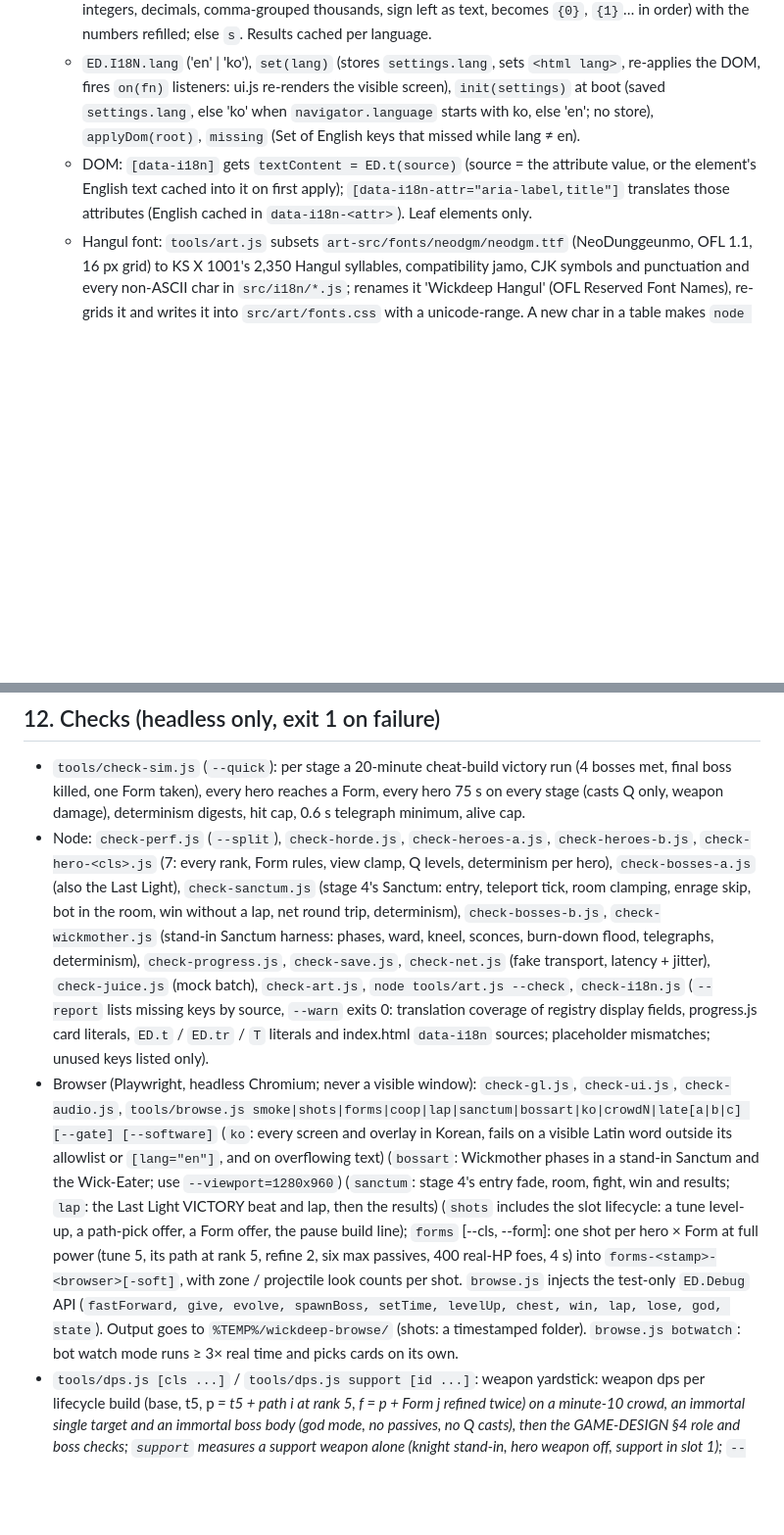
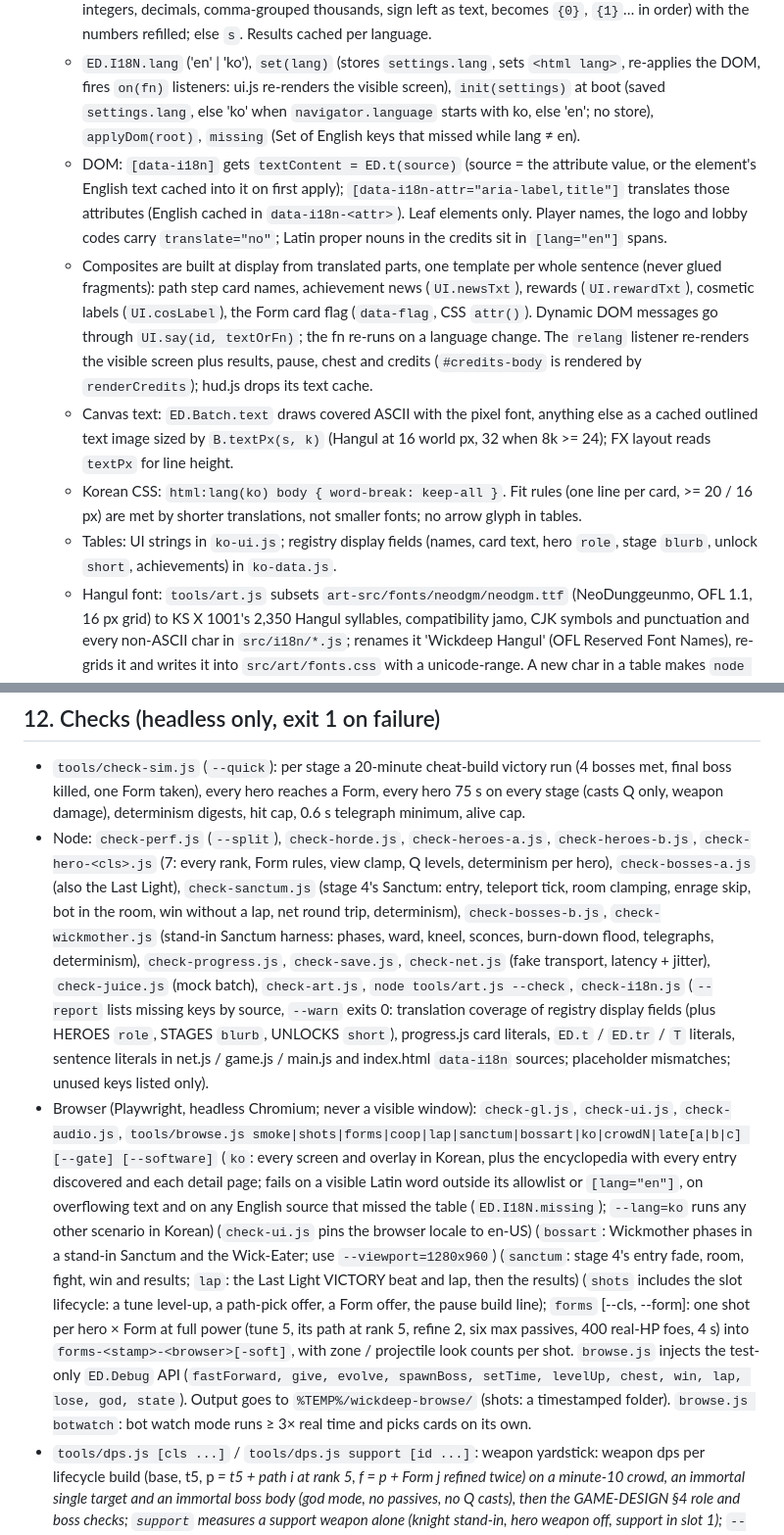
Before and after one commit to sttsspjy/emberdeep, a Markdown page: docs/ARCHITECTURE.md, 2 parts joined by grey strips. Shown at 98% size. Rendered like a GitHub page; blank space fills up the shorter version.

Commit message:
docs(arch): record the Korean display contract and checks
Co-Authored-By: Claude Opus 5.5 <noreply@anthropic.com>
Claude-Session: https://claude.ai/code/session_01WiAyQuBy7K1ZeuwiTwQVea

```diff
--- a/docs/ARCHITECTURE.md
+++ b/docs/ARCHITECTURE.md
@@ -161,7 +161,11 @@ Supports register after the heroes (`src/weapons/support-a.js`, `support-b.js`;
 - **Language** (`src/client/i18n.js`): display only; sim, net and save never carry translated text (peers may differ). English source strings are the keys; tables `src/i18n/<lang>-*.js` call `ED.I18N.add(lang, {...})` (calls merge). Placeholders `{0}`, `{1}`… may be reordered in a translation.
   - `ED.t(en, ...args)`: template lookup, args fill `{n}`; falls back to English. `ED.tr(s)`: runtime string (card text from the sim): exact key, else the numeric-normalised key (`ED.I18N.norm`: each number token, integers, decimals, comma-grouped thousands, sign left as text, becomes `{0}`, `{1}`… in order) with the numbers refilled; else `s`. Results cached per language.
   - `ED.I18N.lang` ('en' | 'ko'), `set(lang)` (stores `settings.lang`, sets `<html lang>`, re-applies the DOM, fires `on(fn)` listeners: ui.js re-renders the visible screen), `init(settings)` at boot (saved `settings.lang`, else 'ko' when `navigator.language` starts with ko, else 'en'; no store), `applyDom(root)`, `missing` (Set of English keys that missed while lang ≠ en).
-  - DOM: `[data-i18n]` gets `textContent = ED.t(source)` (source = the attribute value, or the element's English text cached into it on first apply); `[data-i18n-attr="aria-label,title"]` translates those attributes (English cached in `data-i18n-<attr>`). Leaf elements only.
+  - DOM: `[data-i18n]` gets `textContent = ED.t(source)` (source = the attribute value, or the element's English text cached into it on first apply); `[data-i18n-attr="aria-label,title"]` translates those attributes (English cached in `data-i18n-<attr>`). Leaf elements only. Player names, the logo and lobby codes carry `translate="no"`; Latin proper nouns in the credits sit in `[lang="en"]` spans.
+  - Composites are built at display from translated parts, one template per whole sentence (never glued fragments): path step card names, achievement news (`UI.newsTxt`), rewards (`UI.rewardTxt`), cosmetic labels (`UI.cosLabel`), the Form card flag (`data-flag`, CSS `attr()`). Dynamic DOM messages go through `UI.say(id, textOrFn)`; the fn re-runs on a language change. The `relang` listener re-renders the visible screen plus results, pause, chest and credits (`#credits-body` is rendered by `renderCredits`); hud.js drops its text cache.
+  - Canvas text: `ED.Batch.text` draws covered ASCII with the pixel font, anything else as a cached outlined text image sized by `B.textPx(s, k)` (Hangul at 16 world px, 32 when 8k >= 24); FX layout reads `textPx` for line height.
+  - Korean CSS: `html:lang(ko) body { word-break: keep-all }`. Fit rules (one line per card, >= 20 / 16 px) are met by shorter translations, not smaller fonts; no arrow glyph in tables.
+  - Tables: UI strings in `ko-ui.js`; registry display fields (names, card text, hero `role`, stage `blurb`, unlock `short`, achievements) in `ko-data.js`.
   - Hangul font: `tools/art.js` subsets `art-src/fonts/neodgm/neodgm.ttf` (NeoDunggeunmo, OFL 1.1, 16 px grid) to KS X 1001's 2,350 Hangul syllables, compatibility jamo, CJK symbols and punctuation and every non-ASCII char in `src/i18n/*.js`; renames it 'Wickdeep Hangul' (OFL Reserved Font Names), re-grids it and writes it into `src/art/fonts.css` with a unicode-range. A new char in a table makes `node tools/art.js --check` fail until the art is rebuilt. i18n.js preloads the face when Korean is active (canvas text).
 
 ## 11. Performance gates
@@ -174,7 +178,7 @@ Supports register after the heroes (`src/weapons/support-a.js`, `support-b.js`;
 ## 12. Checks (headless only, exit 1 on failure)
 
 - `tools/check-sim.js` (`--quick`): per stage a 20-minute cheat-build victory run (4 bosses met, final boss killed, one Form taken), every hero reaches a Form, every hero 75 s on every stage (casts Q only, weapon damage), determinism digests, hit cap, 0.6 s telegraph minimum, alive cap.
-- Node: `check-perf.js` (`--split`), `check-horde.js`, `check-heroes-a.js`, `check-heroes-b.js`, `check-hero-<cls>.js` (7: every rank, Form rules, view clamp, Q levels, determinism per hero), `check-bosses-a.js` (also the Last Light), `check-sanctum.js` (stage 4's Sanctum: entry, teleport tick, room clamping, enrage skip, bot in the room, win without a lap, net round trip, determinism), `check-bosses-b.js`, `check-wickmother.js` (stand-in Sanctum harness: phases, ward, kneel, sconces, burn-down flood, telegraphs, determinism), `check-progress.js`, `check-save.js`, `check-net.js` (fake transport, latency + jitter), `check-juice.js` (mock batch), `check-art.js`, `node tools/art.js --check`, `check-i18n.js` (`--report` lists missing keys by source, `--warn` exits 0: translation coverage of registry display fields, progress.js card literals, `ED.t` / `ED.tr` / `T` literals and index.html `data-i18n` sources; placeholder mismatches; unused keys listed only).
-- Browser (Playwright, headless Chromium; never a visible window): `check-gl.js`, `check-ui.js`, `check-audio.js`, `tools/browse.js smoke|shots|forms|coop|lap|sanctum|bossart|ko|crowdN|late[a|b|c] [--gate] [--software]` (`ko`: every screen and overlay in Korean, fails on a visible Latin word outside its allowlist or `[lang="en"]`, and on overflowing text) (`bossart`: Wickmother phases in a stand-in Sanctum and the Wick-Eater; use `--viewport=1280x960`) (`sanctum`: stage 4's entry fade, room, fight, win and results; `lap`: the Last Light VICTORY beat and lap, then the results) (`shots` includes the slot lifecycle: a tune level-up, a path-pick offer, a Form offer, the pause build line); `forms` [--cls, --form]: one shot per hero × Form at full power (tune 5, its path at rank 5, refine 2, six max passives, 400 real-HP foes, 4 s) into `forms-<stamp>-<browser>[-soft]`, with zone / projectile look counts per shot. `browse.js` injects the test-only `ED.Debug` API (`fastForward, give, evolve, spawnBoss, setTime, levelUp, chest, win, lap, lose, god, state`). Output goes to `%TEMP%/wickdeep-browse/` (shots: a timestamped folder). `browse.js botwatch`: bot watch mode runs ≥ 3× real time and picks cards on its own.
+- Node: `check-perf.js` (`--split`), `check-horde.js`, `check-heroes-a.js`, `check-heroes-b.js`, `check-hero-<cls>.js` (7: every rank, Form rules, view clamp, Q levels, determinism per hero), `check-bosses-a.js` (also the Last Light), `check-sanctum.js` (stage 4's Sanctum: entry, teleport tick, room clamping, enrage skip, bot in the room, win without a lap, net round trip, determinism), `check-bosses-b.js`, `check-wickmother.js` (stand-in Sanctum harness: phases, ward, kneel, sconces, burn-down flood, telegraphs, determinism), `check-progress.js`, `check-save.js`, `check-net.js` (fake transport, latency + jitter), `check-juice.js` (mock batch), `check-art.js`, `node tools/art.js --check`, `check-i18n.js` (`--report` lists missing keys by source, `--warn` exits 0: translation coverage of registry display fields (plus HEROES `role`, STAGES `blurb`, UNLOCKS `short`), progress.js card literals, `ED.t` / `ED.tr` / `T` literals, sentence literals in net.js / game.js / main.js and index.html `data-i18n` sources; placeholder mismatches; unused keys listed only).
+- Browser (Playwright, headless Chromium; never a visible window): `check-gl.js`, `check-ui.js`, `check-audio.js`, `tools/browse.js smoke|shots|forms|coop|lap|sanctum|bossart|ko|crowdN|late[a|b|c] [--gate] [--software]` (`ko`: every screen and overlay in Korean, plus the encyclopedia with every entry discovered and each detail page; fails on a visible Latin word outside its allowlist or `[lang="en"]`, on overflowing text and on any English source that missed the table (`ED.I18N.missing`); `--lang=ko` runs any other scenario in Korean) (`check-ui.js` pins the browser locale to en-US) (`bossart`: Wickmother phases in a stand-in Sanctum and the Wick-Eater; use `--viewport=1280x960`) (`sanctum`: stage 4's entry fade, room, fight, win and results; `lap`: the Last Light VICTORY beat and lap, then the results) (`shots` includes the slot lifecycle: a tune level-up, a path-pick offer, a Form offer, the pause build line); `forms` [--cls, --form]: one shot per hero × Form at full power (tune 5, its path at rank 5, refine 2, six max passives, 400 real-HP foes, 4 s) into `forms-<stamp>-<browser>[-soft]`, with zone / projectile look counts per shot. `browse.js` injects the test-only `ED.Debug` API (`fastForward, give, evolve, spawnBoss, setTime, levelUp, chest, win, lap, lose, god, state`). Output goes to `%TEMP%/wickdeep-browse/` (shots: a timestamped folder). `browse.js botwatch`: bot watch mode runs ≥ 3× real time and picks cards on its own.
 - `tools/dps.js [cls ...]` / `tools/dps.js support [id ...]`: weapon yardstick: weapon dps per lifecycle build (base, t5, p<i> = t5 + path i at rank 5, f<i><j> = p<i> + Form j refined twice) on a minute-10 crowd, an immortal single target and an immortal boss body (god mode, no passives, no Q casts), then the GAME-DESIGN §4 role and boss checks; `support` measures a support weapon alone (knight stand-in, hero weapon off, support in slot 1); `--md` prints Markdown rows.
 - Bot: `tools/bot-brain.js` (UMD policy `ED.Bot`; Node and the `?bot=1` watch mode in src/main.js), `tools/bot.js` (`runOne(cfg)` one headless run; `ED.Bot.create({pid, seed, skill})`; card policy: chest picks by a per-seed choice (path per weapon, Form index per weapon), refine, hero tune (per-seed kind order, damage-leaning) / path rank, new support, a new passive while below a per-seed quota (1 + time / 180–270 s), support tune / path rank, passive levels, skill), `tools/bench.js` (parallel stage × hero × seed × meta × skill matrix; strength relative to the mean hero → `bench-out/` results.jsonl, meta.json with code hash, summary.json, report.html built by `bench-report.js`; seed-paired Δ with bootstrap CIs; `--resume` refuses a changed code hash or maxTime without `--force`; `--report`; `--runner bench-fake.js` for tests). Checks: `check-bot.js`, `check-bench.js`.
```
